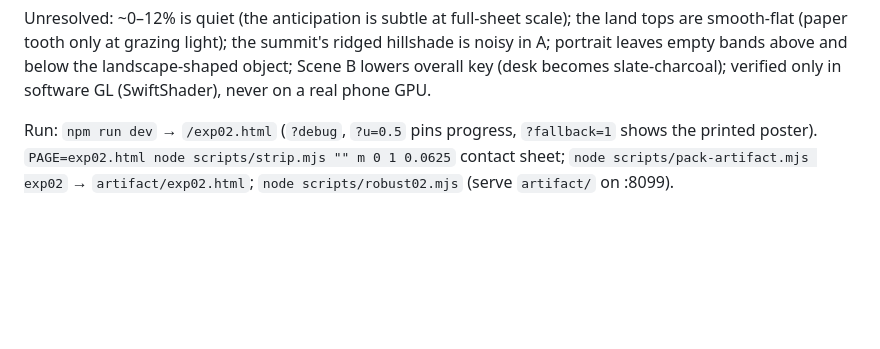
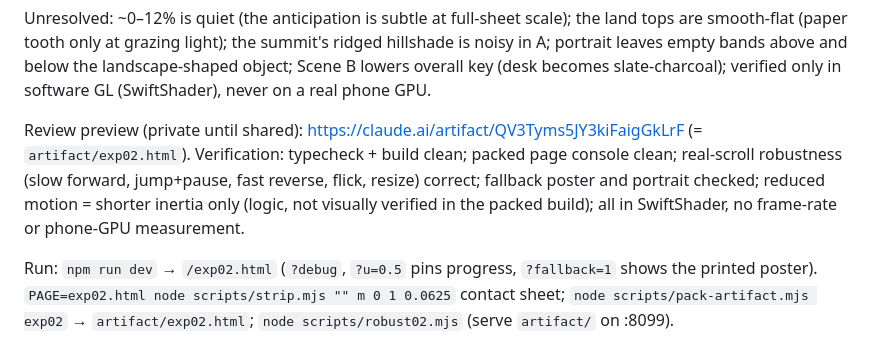
Before and after one commit to liviuungureanu08-svg/Design-performance-prototype, a Markdown page: README.md, the part around the change. GitHub-like rendering; blank space fills up the shorter version.

Commit message:
README: Experiment 02 review preview link and verification status
Co-Authored-By: Claude Opus 5.5 <noreply@anthropic.com>
Claude-Session: https://claude.ai/code/session_01WBjfYWA74s4Zv2pknXyswR

```diff
--- a/README.md
+++ b/README.md
@@ -40,6 +40,11 @@ Unresolved: ~0–12% is quiet (the anticipation is subtle at full-sheet scale);
 (paper tooth only at grazing light); the summit's ridged hillshade is noisy in A; portrait leaves empty bands above
 and below the landscape-shaped object; Scene B lowers overall key (desk becomes slate-charcoal); verified only in
 software GL (SwiftShader), never on a real phone GPU.
+
+Review preview (private until shared): https://claude.ai/artifact/QV3Tyms5JY3kiFaigGkLrF (= `artifact/exp02.html`).
+Verification: typecheck + build clean; packed page console clean; real-scroll robustness (slow forward, jump+pause, fast
+reverse, flick, resize) correct; fallback poster and portrait checked; reduced motion = shorter inertia only (logic,
+not visually verified in the packed build); all in SwiftShader, no frame-rate or phone-GPU measurement.
 
 Run: `npm run dev` → `/exp02.html` (`?debug`, `?u=0.5` pins progress, `?fallback=1` shows the printed poster).
 `PAGE=exp02.html node scripts/strip.mjs "" m 0 1 0.0625` contact sheet; `node scripts/pack-artifact.mjs exp02` → `artifact/exp02.html`;
```
